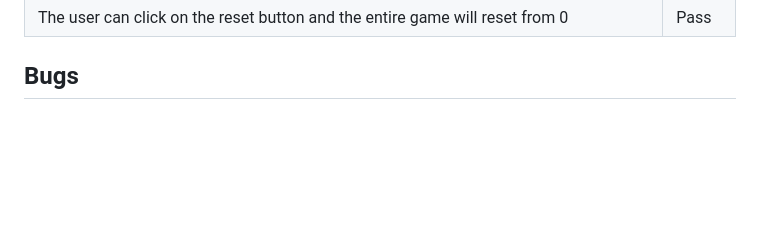
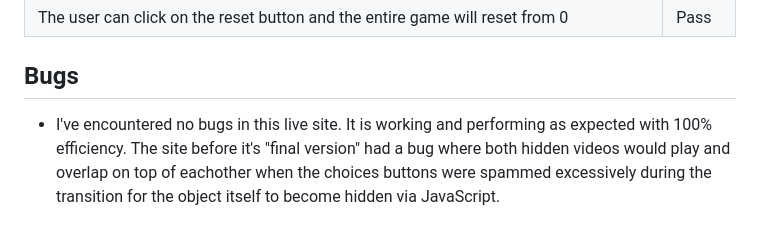
Before and after one commit to mahidaCodeTrained/mahidasarcaderps, a Markdown page: TESTING.md, the part around one of its changes. Drawn GitHub-style; blank space fills up the shorter version.

Commit message:
add TESTING.md bugs and change one jpg to png

```diff
--- a/TESTING.md
+++ b/TESTING.md
@@ -113,3 +113,4 @@ Return to the [README.md](README.md) file.
 |The user can click on the reset button and the entire game will reset from 0|Pass|
 
 ## Bugs
+- I've encountered no bugs in this live site. It is working and performing as expected with 100% efficiency. The site before it's "final version" had a bug where both hidden videos would play and overlap on top of eachother when the choices buttons were spammed excessively during the transition for the object itself to become hidden via JavaScript.
```
Also changed, not shown: other parts of TESTING.md (+1 -1 lines).
